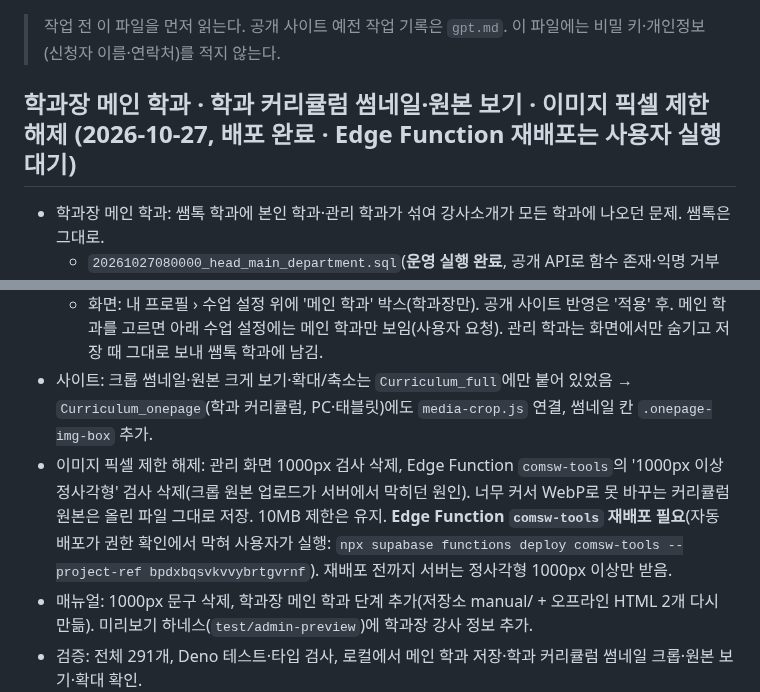
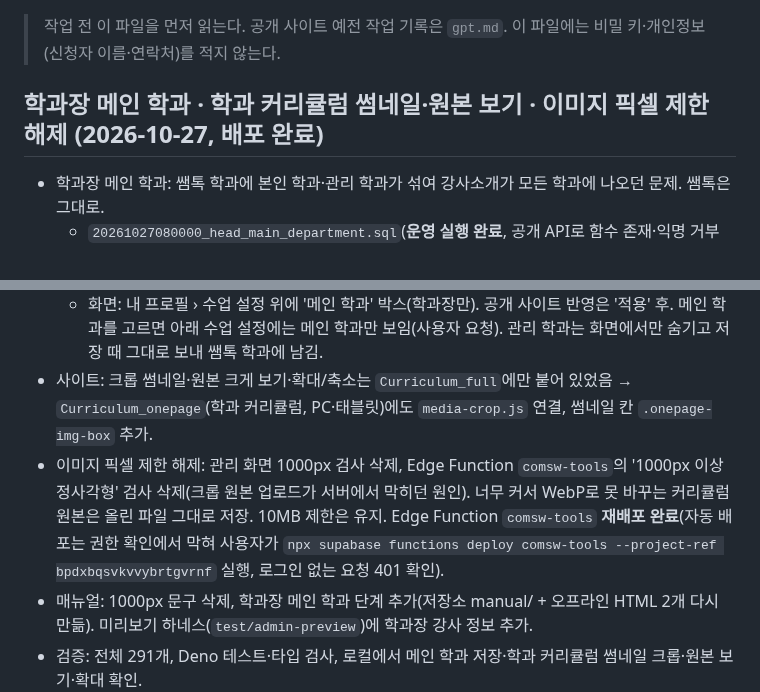
Before and after one commit to rladiddus/comsw, a Markdown page: record.md, 2 parts joined by grey strips. Drawn GitHub-style.

Commit message:
docs: record.md에 comsw-tools 재배포 기록
Co-Authored-By: Claude Opus 5.5 <noreply@anthropic.com>

```diff
--- a/record.md
+++ b/record.md
@@ -3,13 +3,13 @@
 > 작업 전 이 파일을 먼저 읽는다. 공개 사이트 예전 작업 기록은 `gpt.md`.
 > 이 파일에는 비밀 키·개인정보(신청자 이름·연락처)를 적지 않는다.
 
-## 학과장 메인 학과 · 학과 커리큘럼 썸네일·원본 보기 · 이미지 픽셀 제한 해제 (2026-10-27, **배포 완료 · Edge Function 재배포는 사용자 실행 대기**)
+## 학과장 메인 학과 · 학과 커리큘럼 썸네일·원본 보기 · 이미지 픽셀 제한 해제 (2026-10-27, **배포 완료**)
 
 - 학과장 메인 학과: 쌤톡 학과에 본인 학과·관리 학과가 섞여 강사소개가 모든 학과에 나오던 문제. 쌤톡은 그대로.
   - `20261027080000_head_main_department.sql`(**운영 실행 완료**, 공개 API로 함수 존재·익명 거부 확인): `instructors.main_department_id`, `comsw_set_my_main_department`(학과장·관리자 본인, 고른 학과 중 하나 또는 null). `comsw_build_rows`를 한 겹 더 감싸 '강사페이지' 학과 칸(B열)을 메인 학과 하나로(메인 학과가 아직 그 강사 학과일 때만, 같은 이름 강사가 둘이면 그대로).
   - 화면: 내 프로필 › 수업 설정 위에 '메인 학과' 박스(학과장만). 공개 사이트 반영은 '적용' 후. 메인 학과를 고르면 아래 수업 설정에는 메인 학과만 보임(사용자 요청). 관리 학과는 화면에서만 숨기고 저장 때 그대로 보내 쌤톡 학과에 남김.
 - 사이트: 크롭 썸네일·원본 크게 보기·확대/축소는 `Curriculum_full`에만 붙어 있었음 → `Curriculum_onepage`(학과 커리큘럼, PC·태블릿)에도 `media-crop.js` 연결, 썸네일 칸 `.onepage-img-box` 추가.
-- 이미지 픽셀 제한 해제: 관리 화면 1000px 검사 삭제, Edge Function `comsw-tools`의 '1000px 이상 정사각형' 검사 삭제(크롭 원본 업로드가 서버에서 막히던 원인). 너무 커서 WebP로 못 바꾸는 커리큘럼 원본은 올린 파일 그대로 저장. 10MB 제한은 유지. **Edge Function `comsw-tools` 재배포 필요**(자동 배포가 권한 확인에서 막혀 사용자가 실행: `npx supabase functions deploy comsw-tools --project-ref bpdxbqsvkvvybrtgvrnf`). 재배포 전까지 서버는 정사각형 1000px 이상만 받음.
+- 이미지 픽셀 제한 해제: 관리 화면 1000px 검사 삭제, Edge Function `comsw-tools`의 '1000px 이상 정사각형' 검사 삭제(크롭 원본 업로드가 서버에서 막히던 원인). 너무 커서 WebP로 못 바꾸는 커리큘럼 원본은 올린 파일 그대로 저장. 10MB 제한은 유지. Edge Function `comsw-tools` **재배포 완료**(자동 배포는 권한 확인에서 막혀 사용자가 `npx supabase functions deploy comsw-tools --project-ref bpdxbqsvkvvybrtgvrnf` 실행, 로그인 없는 요청 401 확인).
 - 매뉴얼: 1000px 문구 삭제, 학과장 메인 학과 단계 추가(저장소 manual/ + 오프라인 HTML 2개 다시 만듦). 미리보기 하네스(`test/admin-preview`)에 학과장 강사 정보 추가.
 - 검증: 전체 291개, Deno 테스트·타입 검사, 로컬에서 메인 학과 저장·학과 커리큘럼 썸네일 크롭·원본 보기·확대 확인.
 
```
